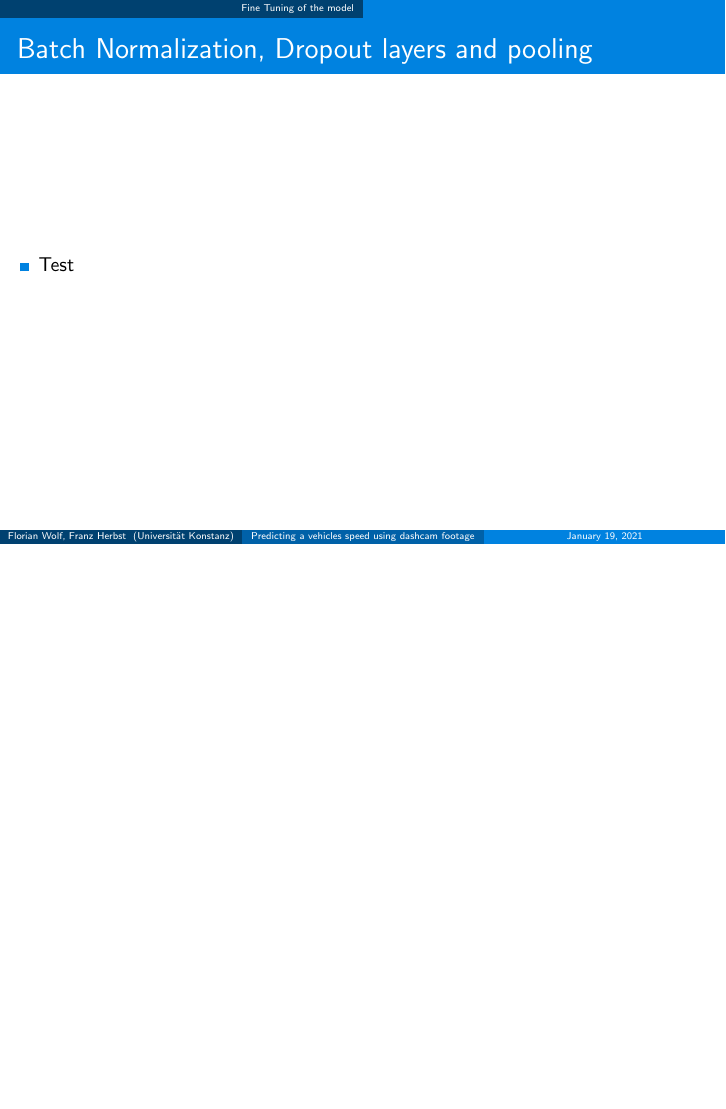
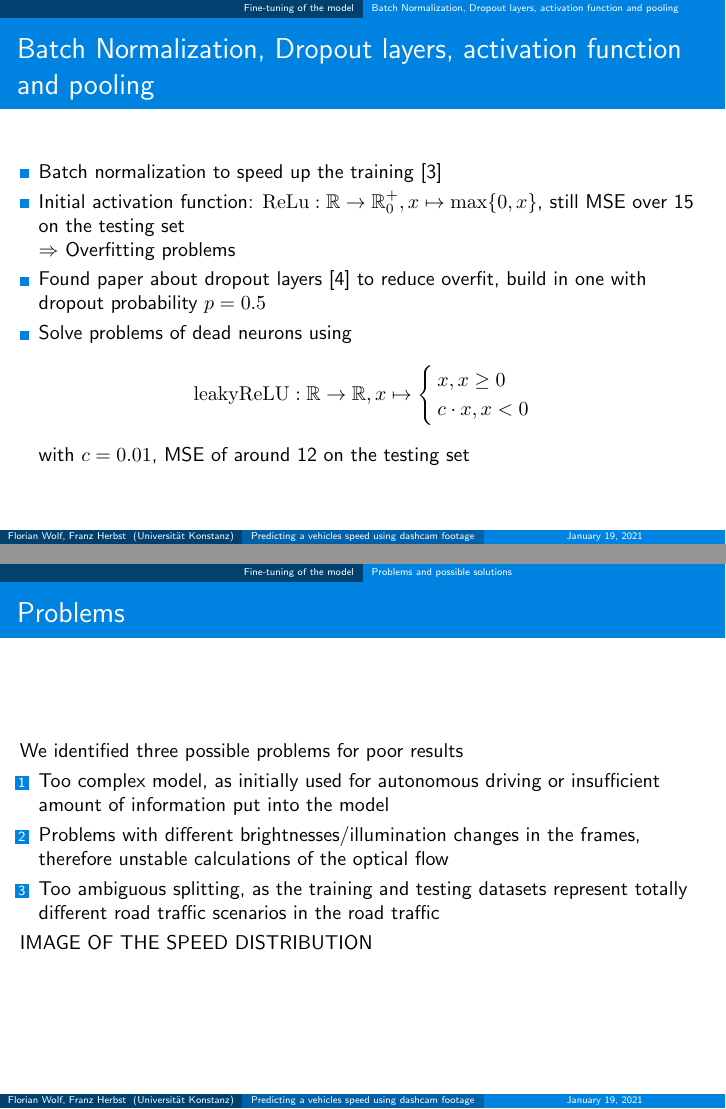
Before and after one commit to Flo-Wo/DL-Visual-Odometry, LaTeX slides (project/presentation/Presentation_Velo_Pred_dashcam_Wolf_Herbst.tex, which reads project/presentation/chapters/FineTuning.tex): page 8 of 9 before the commit and pages 8 and 9 of 11 after it, the two joined at a grey line, the shorter picture padded with empty space. Compiled offline with LaTeX, dvips and Ghostscript.

Commit message:
added part with problems and solutions

```diff
--- a/project/presentation/chapters/FineTuning.tex
+++ b/project/presentation/chapters/FineTuning.tex
@@ -1,7 +1,31 @@
-\section{Fine Tuning of the model}
+\section{Fine-tuning of the model}
+\subsection{Batch Normalization, Dropout layers, activation function and pooling}
 
-\begin{frame}{Batch Normalization, Dropout layers and pooling}
+\begin{frame}{Batch Normalization, Dropout layers, activation function and pooling}
 \begin{itemize}
-\item Test
+\item Batch normalization to speed up the training \cite{BatchNorm2015}
+\item Initial activation function: $\mathrm{ReLu}: \mathbb{R} \to \mathbb{R}_0^+, x \mapsto \max\{0,x\}$, still MSE over 15 on the testing set\\
+$\Rightarrow$ Overfitting problems
+\item Found paper about dropout layers \cite{Dropout2014} to reduce overfit, build in one with dropout probability $p=0.5$
+\item Solve problems of dead neurons using
+\begin{align*}
+\mathrm{leakyReLU} : \mathbb{R} \to \mathbb{R}, x \mapsto \begin{cases}
+x, x \geq 0\\
+c \cdot x, x <0
+\end{cases}
+\end{align*}
+with $c = 0.01$, MSE of around 12 on the testing set
 \end{itemize}
 \end{frame}
+\subsection{Problems and possible solutions}
+\begin{frame}{Problems}
+We identified three possible problems for poor results
+\begin{enumerate}
+\item Too complex model, as initially used for autonomous driving or insufficient amount of information put into the model
+\item Problems with different brightnesses/illumination changes in the frames, therefore unstable calculations of the optical flow
+\item Too ambiguous splitting, as the training and testing datasets represent totally different road traffic scenarios in the road
+traffic
+\end{enumerate}
+IMAGE OF THE SPEED DISTRIBUTION
+\end{frame}
+\begin{frame}{Possible solutions}
```
Also changed, not shown: project/report/Velo_Pred_dashcam_Wolf_Herbst.tex (+3 -3 lines), project/presentation/Presentation_Velo_Pred_dashcam_Wolf_Herbst.pdf, project/presentation/chapters/FineTuning.tex (5 more changed lines).
